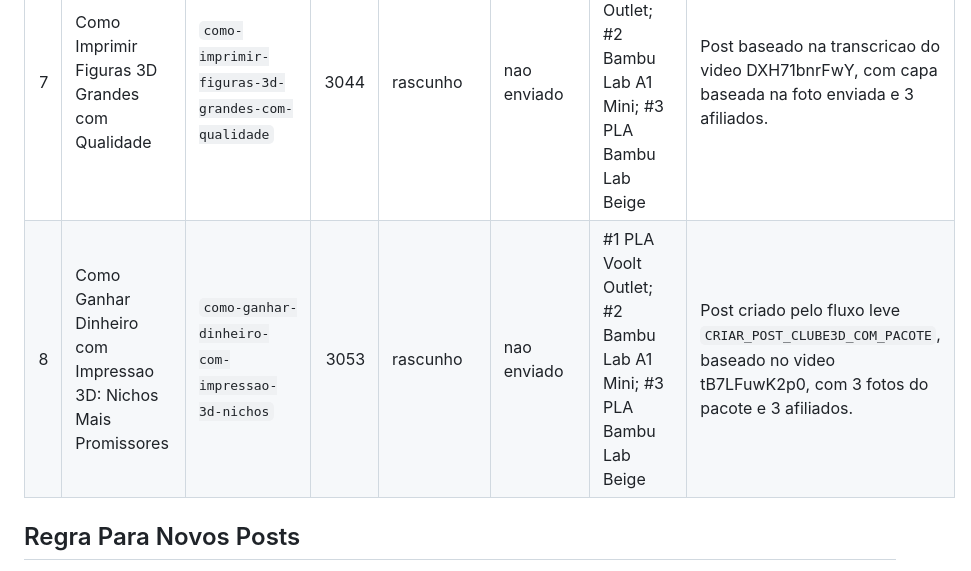
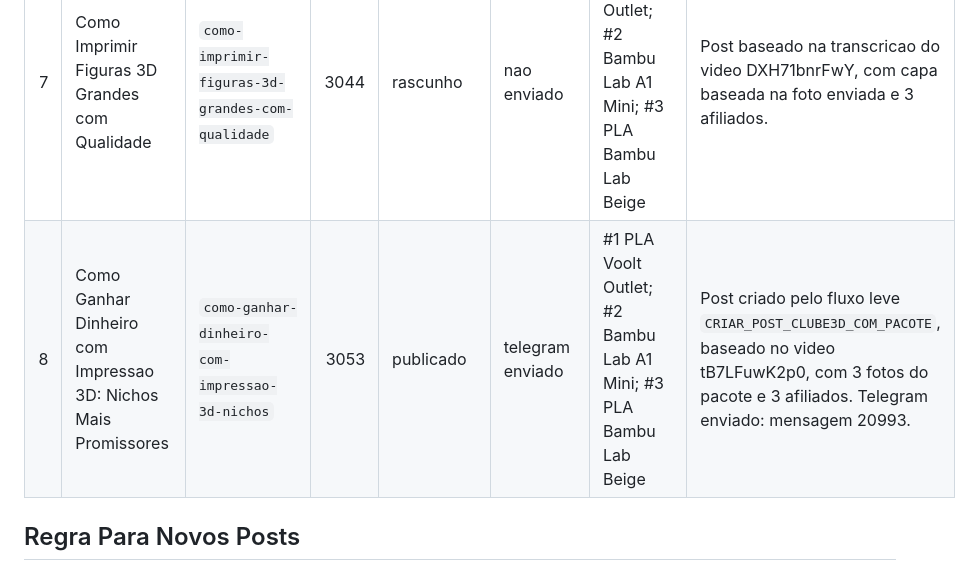
Before and after one commit to maximojota-hue/iniciante, a Markdown page: CONTROLE_POSTS.md, the part around the change. GitHub-like rendering.

Commit message:
Mark niches post sent to Telegram

```diff
--- a/CONTROLE_POSTS.md
+++ b/CONTROLE_POSTS.md
@@ -21,7 +21,7 @@ Lista sequencial simples dos posts criados no projeto a partir do fluxo atual.
 | 5 | Como Se Destacar Vendendo Impressao 3D na Shopee | `como-se-destacar-vendendo-impressao-3d` | 3025 | rascunho | nao enviado | #1 PLA Voolt Outlet; #2 Bambu Lab A1 Mini; #3 PLA Bambu Lab Beige | Post baseado na transcricao do video p-y99A4VADc, com capa baseada na foto enviada e 3 afiliados. |
 | 6 | Kobra X Vale a Pena? Comparativo com Bambu Lab A1 | `kobra-x-vale-a-pena-comparativo-bambu-lab-a1` | 3038 | rascunho | nao enviado | #5 Anycubic Kobra X Combo; #2 Bambu Lab A1 Mini; #1 PLA Voolt Outlet | Post baseado nas transcricoes dos videos 9FF2UnfhaBk e 8k4rUUexwUs, refeito com 3 afiliados e capa baseada na imagem comparativa enviada. |
 | 7 | Como Imprimir Figuras 3D Grandes com Qualidade | `como-imprimir-figuras-3d-grandes-com-qualidade` | 3044 | rascunho | nao enviado | #1 PLA Voolt Outlet; #2 Bambu Lab A1 Mini; #3 PLA Bambu Lab Beige | Post baseado na transcricao do video DXH71bnrFwY, com capa baseada na foto enviada e 3 afiliados. |
-| 8 | Como Ganhar Dinheiro com Impressao 3D: Nichos Mais Promissores | `como-ganhar-dinheiro-com-impressao-3d-nichos` | 3053 | rascunho | nao enviado | #1 PLA Voolt Outlet; #2 Bambu Lab A1 Mini; #3 PLA Bambu Lab Beige | Post criado pelo fluxo leve `CRIAR_POST_CLUBE3D_COM_PACOTE`, baseado no video tB7LFuwK2p0, com 3 fotos do pacote e 3 afiliados. |
+| 8 | Como Ganhar Dinheiro com Impressao 3D: Nichos Mais Promissores | `como-ganhar-dinheiro-com-impressao-3d-nichos` | 3053 | publicado | telegram enviado | #1 PLA Voolt Outlet; #2 Bambu Lab A1 Mini; #3 PLA Bambu Lab Beige | Post criado pelo fluxo leve `CRIAR_POST_CLUBE3D_COM_PACOTE`, baseado no video tB7LFuwK2p0, com 3 fotos do pacote e 3 afiliados. Telegram enviado: mensagem 20993. |
 
 ## Regra Para Novos Posts
 
```
